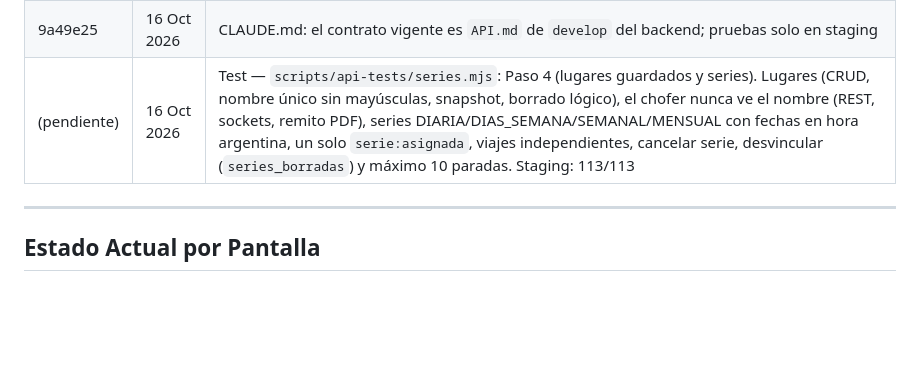
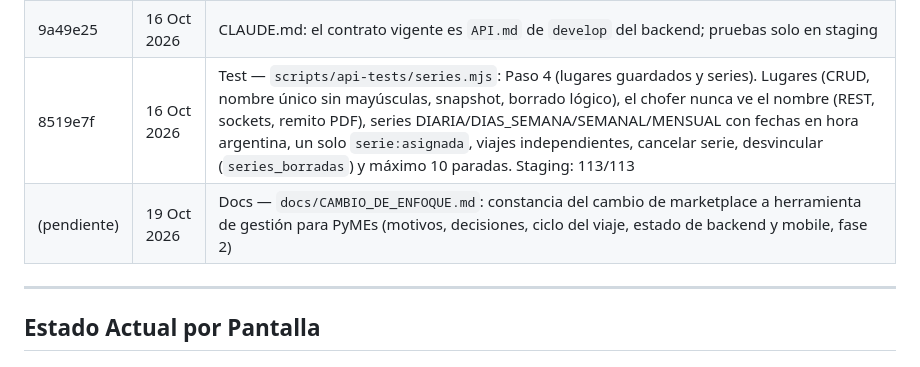
Before and after one commit to TomasGarciaBournissen/fleter-mobile, a Markdown page: PROGRESO.md, the part around one of its changes. Drawn GitHub-style; blank space fills up the shorter version.

```diff
--- a/PROGRESO.md
+++ b/PROGRESO.md
@@ -65,7 +65,8 @@
 | d4ca7f4 | 12 Oct 2026 | Test — corrida del Paso 3 contra staging: 148/148 (un primer intento se cortó por un error de red transitorio; el script ahora reintenta una vez y lo anota) |
 | c11458d | 12 Oct 2026 | Test — modo `vencido` con el Paso 3: 9/9 (sin regresiones) |
 | 9a49e25 | 16 Oct 2026 | CLAUDE.md: el contrato vigente es `API.md` de `develop` del backend; pruebas solo en staging |
-| (pendiente) | 16 Oct 2026 | Test — `scripts/api-tests/series.mjs`: Paso 4 (lugares guardados y series). Lugares (CRUD, nombre único sin mayúsculas, snapshot, borrado lógico), el chofer nunca ve el nombre (REST, sockets, remito PDF), series DIARIA/DIAS_SEMANA/SEMANAL/MENSUAL con fechas en hora argentina, un solo `serie:asignada`, viajes independientes, cancelar serie, desvincular (`series_borradas`) y máximo 10 paradas. Staging: 113/113 |
+| 8519e7f | 16 Oct 2026 | Test — `scripts/api-tests/series.mjs`: Paso 4 (lugares guardados y series). Lugares (CRUD, nombre único sin mayúsculas, snapshot, borrado lógico), el chofer nunca ve el nombre (REST, sockets, remito PDF), series DIARIA/DIAS_SEMANA/SEMANAL/MENSUAL con fechas en hora argentina, un solo `serie:asignada`, viajes independientes, cancelar serie, desvincular (`series_borradas`) y máximo 10 paradas. Staging: 113/113 |
+| (pendiente) | 19 Oct 2026 | Docs — `docs/CAMBIO_DE_ENFOQUE.md`: constancia del cambio de marketplace a herramienta de gestión para PyMEs (motivos, decisiones, ciclo del viaje, estado de backend y mobile, fase 2) |
 
 ---
 
```
Also changed, not shown: other parts of PROGRESO.md (+2 -2 lines), docs/CAMBIO_DE_ENFOQUE.md (added, +187 -0 lines).
